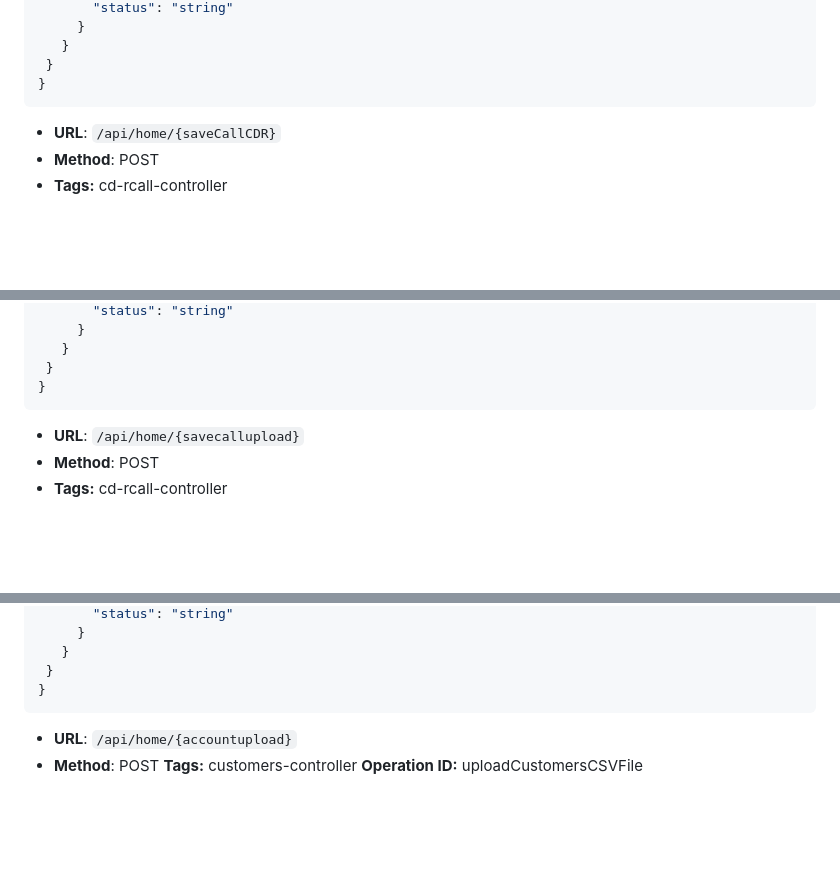
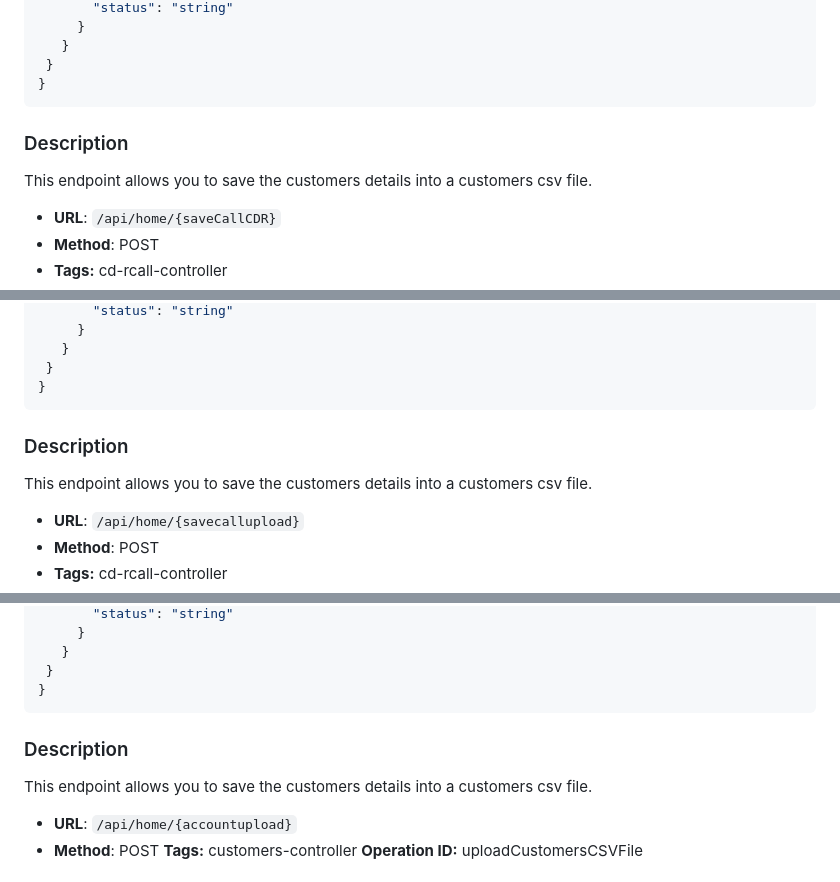
Before and after one commit to srima23/CDR-Project, a Markdown page: SwaggerDocumentation.md, 3 parts joined by grey strips. Rendered like a GitHub page; blank space fills up the shorter version.

````diff
--- a/SwaggerDocumentation.md
+++ b/SwaggerDocumentation.md
@@ -252,6 +263,8 @@ This documentation provides information about the OpenAPI definition for the API
 }
  ```
 
+### Description
+This endpoint allows you to save the customers details into a customers csv file.
 
 - **URL**: `/api/home/{saveCallCDR}`
 - **Method**: POST
@@ -295,6 +308,10 @@ This documentation provides information about the OpenAPI definition for the API
   }
 }
  ```
+
+### Description
+This endpoint allows you to save the customers details into a customers csv file.
+
 - **URL**: `/api/home/{savecallupload}`
 - **Method**: POST
 - **Tags:** cd-rcall-controller
@@ -336,6 +353,9 @@ This documentation provides information about the OpenAPI definition for the API
   }
 }
    ```
+
+### Description
+This endpoint allows you to save the customers details into a customers csv file.
 
 - **URL**: `/api/home/{accountupload}`
 - **Method**: POST
````
Also changed, not shown: other parts of SwaggerDocumentation.md (+19 -3 lines).
